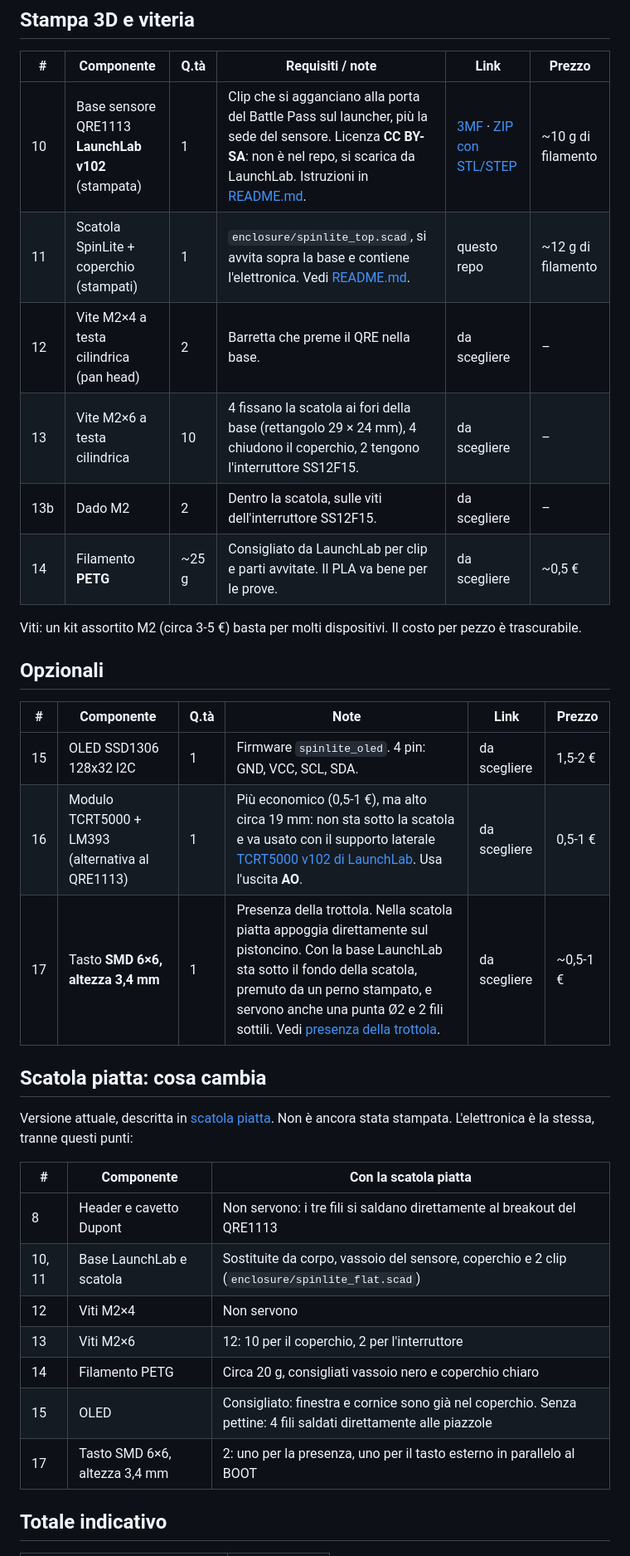
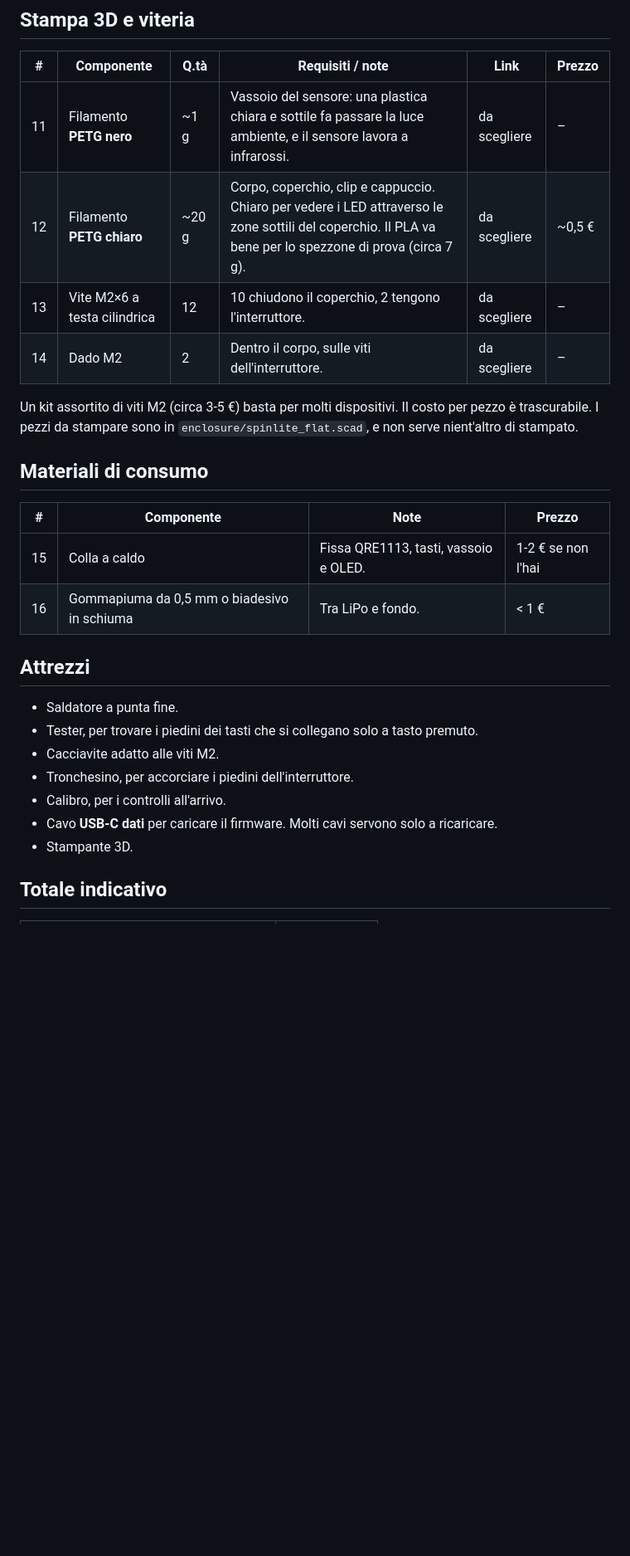
Before and after one commit to mirkio90/spinlite, a Markdown page: hardware/BOM.md, the part around one of its changes. Shown at 83% size. Drawn GitHub-style; blank space fills up the shorter version.

Commit message:
BOM riscritta per la scatola piatta, con consumabili e attrezzi
Co-Authored-By: Claude Opus 5.5 <noreply@anthropic.com>

```diff
--- a/hardware/BOM.md
+++ b/hardware/BOM.md
@@ -24,36 +25,29 @@ Lista ufficiale dei componenti, quella da cui partire per ordinare. La guida la
 
 | # | Componente | Q.tà | Requisiti / note | Link | Prezzo |
 | --- | --- | --- | --- | --- | --- |
-| 10 | Base sensore QRE1113 **LaunchLab v102** (stampata) | 1 | Clip che si agganciano alla porta del Battle Pass sul launcher, più la sede del sensore. Licenza **CC BY-SA**: non è nel repo, si scarica da LaunchLab. Istruzioni in [README.md](README.md#base-sensore-launchlab). | [3MF](https://github.com/shadohead/launchlab/raw/87bb60d619c2127c9efd679d7505a144e52a30d8/site/public/hardware/downloads/compact-base-v102.3mf) · [ZIP con STL/STEP](https://github.com/shadohead/launchlab/raw/87bb60d619c2127c9efd679d7505a144e52a30d8/site/public/hardware/downloads/compact-base-v102.zip) | ~10 g di filamento |
-| 11 | Scatola SpinLite + coperchio (stampati) | 1 | `enclosure/spinlite_top.scad`, si avvita sopra la base e contiene l'elettronica. Vedi [README.md](README.md#scatola-spinlite). | questo repo | ~12 g di filamento |
-| 12 | Vite M2×4 a testa cilindrica (pan head) | 2 | Barretta che preme il QRE nella base. | da scegliere | – |
-| 13 | Vite M2×6 a testa cilindrica | 10 | 4 fissano la scatola ai fori della base (rettangolo 29 × 24 mm), 4 chiudono il coperchio, 2 tengono l'interruttore SS12F15. | da scegliere | – |
-| 13b | Dado M2 | 2 | Dentro la scatola, sulle viti dell'interruttore SS12F15. | da scegliere | – |
-| 14 | Filamento **PETG** | ~25 g | Consigliato da LaunchLab per clip e parti avvitate. Il PLA va bene per le prove. | da scegliere | ~0,5 € |
+| 11 | Filamento **PETG nero** | ~1 g | Vassoio del sensore: una plastica chiara e sottile fa passare la luce ambiente, e il sensore lavora a infrarossi. | da scegliere | – |
+| 12 | Filamento **PETG chiaro** | ~20 g | Corpo, coperchio, clip e cappuccio. Chiaro per vedere i LED attraverso le zone sottili del coperchio. Il PLA va bene per lo spezzone di prova (circa 7 g). | da scegliere | ~0,5 € |
+| 13 | Vite M2×6 a testa cilindrica | 12 | 10 chiudono il coperchio, 2 tengono l'interruttore. | da scegliere | – |
+| 14 | Dado M2 | 2 | Dentro il corpo, sulle viti dell'interruttore. | da scegliere | – |
 
-Viti: un kit assortito M2 (circa 3-5 €) basta per molti dispositivi. Il costo per pezzo è trascurabile.
+Un kit assortito di viti M2 (circa 3-5 €) basta per molti dispositivi. Il costo per pezzo è trascurabile. I pezzi da stampare sono in `enclosure/spinlite_flat.scad`, e non serve nient'altro di stampato.
 
-## Opzionali
+## Materiali di consumo
 
-| # | Componente | Q.tà | Note | Link | Prezzo |
-| --- | --- | --- | --- | --- | --- |
-| 15 | OLED SSD1306 128x32 I2C | 1 | Firmware `spinlite_oled`. 4 pin: GND, VCC, SCL, SDA. | da scegliere | 1,5-2 € |
-| 16 | Modulo TCRT5000 + LM393 (alternativa al QRE1113) | 1 | Più economico (0,5-1 €), ma alto circa 19 mm: non sta sotto la scatola e va usato con il supporto laterale [TCRT5000 v102 di LaunchLab](https://github.com/shadohead/launchlab/raw/87bb60d619c2127c9efd679d7505a144e52a30d8/site/public/hardware/downloads/standard-sensor-v102.zip). Usa l'uscita **AO**. | da scegliere | 0,5-1 € |
-| 17 | Tasto **SMD 6×6, altezza 3,4 mm** | 1 | Presenza della trottola. Nella scatola piatta appoggia direttamente sul pistoncino. Con la base LaunchLab sta sotto il fondo della scatola, premuto da un perno stampato, e servono anche una punta Ø2 e 2 fili sottili. Vedi [presenza della trottola](../docs/presenza-trottola.md). | da scegliere | ~0,5-1 € |
+| # | Componente | Note | Prezzo |
+| --- | --- | --- | --- |
+| 15 | Colla a caldo | Fissa QRE1113, tasti, vassoio e OLED. | 1-2 € se non l'hai |
+| 16 | Gommapiuma da 0,5 mm o biadesivo in schiuma | Tra LiPo e fondo. | < 1 € |
 
-## Scatola piatta: cosa cambia
+## Attrezzi
 
-Versione attuale, descritta in [scatola piatta](../docs/scatola-piatta.md). Non è ancora stata stampata. L'elettronica è la stessa, tranne questi punti:
-
-| # | Componente | Con la scatola piatta |
-| --- | --- | --- |
-| 8 | Header e cavetto Dupont | Non servono: i tre fili si saldano direttamente al breakout del QRE1113 |
-| 10, 11 | Base LaunchLab e scatola | Sostituite da corpo, vassoio del sensore, coperchio e 2 clip (`enclosure/spinlite_flat.scad`) |
-| 12 | Viti M2×4 | Non servono |
-| 13 | Viti M2×6 | 12: 10 per il coperchio, 2 per l'interruttore |
-| 14 | Filamento PETG | Circa 20 g, consigliati vassoio nero e coperchio chiaro |
-| 15 | OLED | Consigliato: finestra e cornice sono già nel coperchio. Senza pettine: 4 fili saldati direttamente alle piazzole |
-| 17 | Tasto SMD 6×6, altezza 3,4 mm | 2: uno per la presenza, uno per il tasto esterno in parallelo al BOOT |
+- Saldatore a punta fine.
+- Tester, per trovare i piedini dei tasti che si collegano solo a tasto premuto.
+- Cacciavite adatto alle viti M2.
+- Tronchesino, per accorciare i piedini dell'interruttore.
+- Calibro, per i controlli all'arrivo.
+- Cavo **USB-C dati** per caricare il firmware. Molti cavi servono solo a ricaricare.
+- Stampante 3D.
 
 ## Totale indicativo
 
```
Also changed, not shown: other parts of hardware/BOM.md (+41 -18 lines), docs/scatola-piatta.md (+1 -1 lines).
